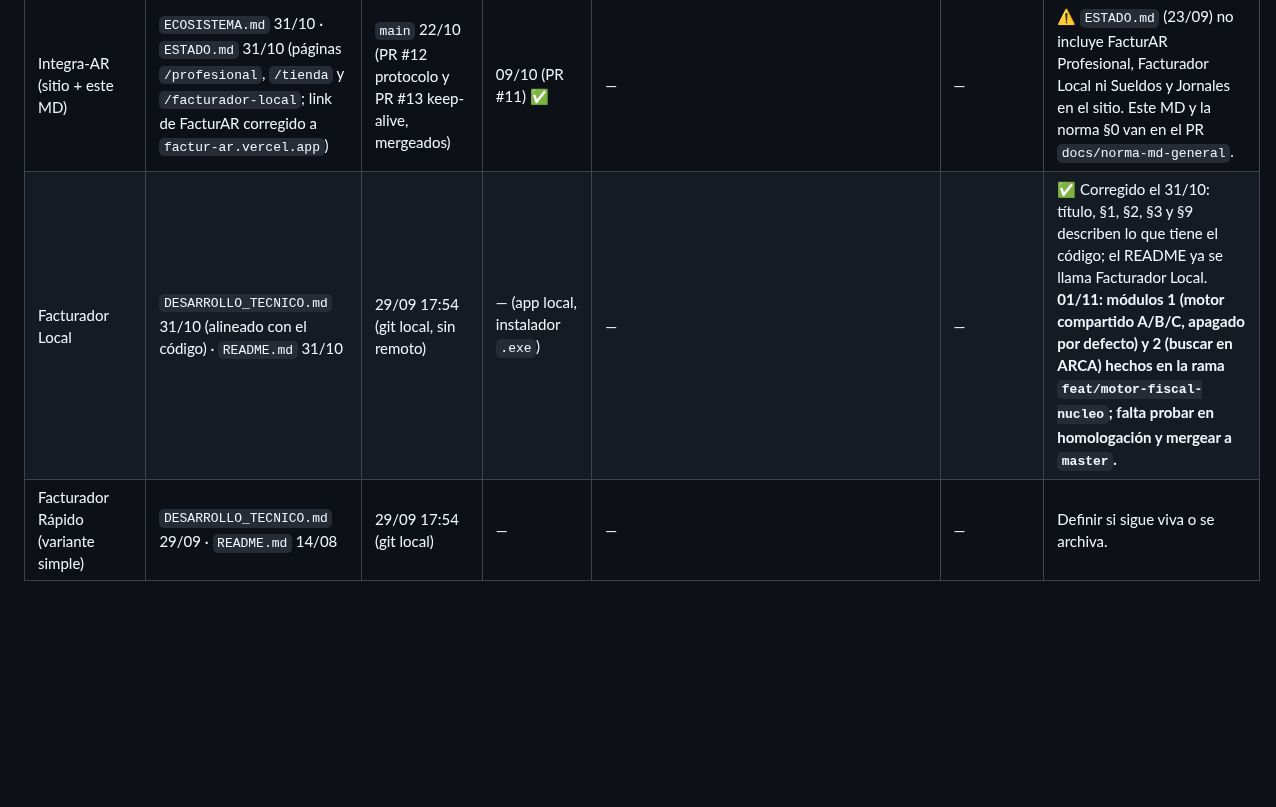
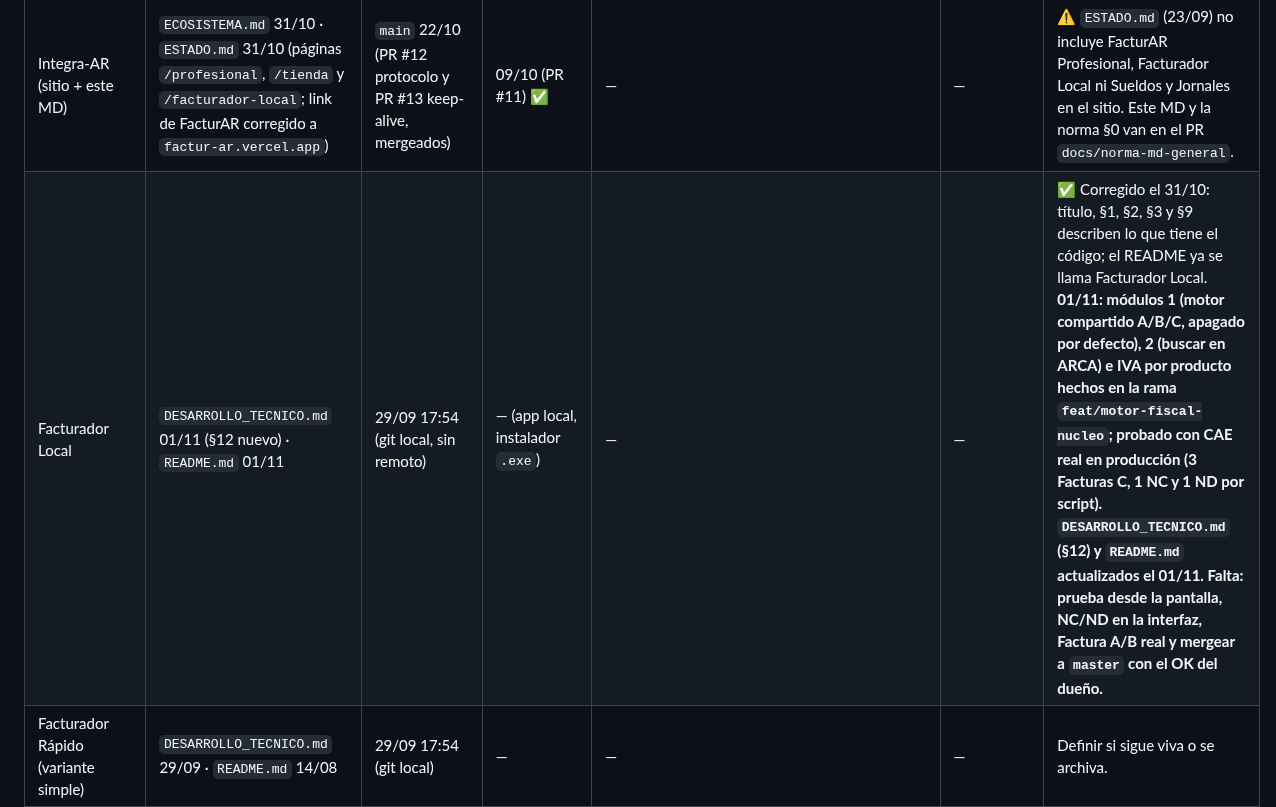
Before and after one commit to tustylovt-ui/Integra-AR, a Markdown page: ECOSISTEMA.md, the part around one of its changes. Rendered like a GitHub page; blank space fills up the shorter version.

Commit message:
docs: ECOSISTEMA al 01/11 - IVA por producto y prueba real con CAE de Facturador Local (#51)
Claude-Session: https://claude.ai/code/session_01QkgcjqNVSwDo1PUY9SwjSs

Co-authored-by: Claude <noreply@anthropic.com>

```diff
--- a/ECOSISTEMA.md
+++ b/ECOSISTEMA.md
@@ -340,7 +340,7 @@ Quedan fuera a propósito: vistas `v_*` y cachés reconstruibles. **Scripts de r
 | Logística y Reparto | `README.md` 31/10 · 27/10: tipos por condición del emisor con `arca-core` 0.9.0 (PR #31 y #32) | 29/10 (PR #33 datos del emisor, PR #34 orden de visita en la app; 25/10 PR #22 a #29: padrón rápido y condición de IVA con constancia de inscripción, fork 0.1.2, facturador-core 0.5.2; 27/10 observaciones y receptor del asociado) | 29/10 (PR #33) ✅ | 22/10 `bloquear_escritura_spatial_ref_sys` | ✅ activa (reactivada el 22/10) | ✅ Sí. · 29/10: datos del emisor en el PDF con `arca-core` 0.10.0 (PR #33) |
 | TiendaAR (módulo) | `ESTADO_TIENDAAR.md` 01/11 (servicio de padrón) · `README.md` 09/10 | 01/11 (PR #8 servicio de padrón) | 01/11 (PR #8) ✅ | `padron_uso` aplicada el 01/11 en la base puente (`migraciones/puente_padron_uso.sql`) | ✅ base puente **reactivada el 01/11** (estaba pausada; sin backup, solo contadores) | ✅ Sí; probado en producción con CUIT y DNI reales. |
 | Integra-AR (sitio + este MD) | `ECOSISTEMA.md` 31/10 · `ESTADO.md` 31/10 (páginas `/profesional`, `/tienda` y `/facturador-local`; link de FacturAR corregido a `factur-ar.vercel.app`) | `main` 22/10 (PR #12 protocolo y PR #13 keep-alive, mergeados) | 09/10 (PR #11) ✅ | — | — | ⚠️ `ESTADO.md` (23/09) no incluye FacturAR Profesional, Facturador Local ni Sueldos y Jornales en el sitio. Este MD y la norma §0 van en el PR `docs/norma-md-general`. |
-| Facturador Local | `DESARROLLO_TECNICO.md` 31/10 (alineado con el código) · `README.md` 31/10 | 29/09 17:54 (git local, sin remoto) | — (app local, instalador `.exe`) | — | — | ✅ Corregido el 31/10: título, §1, §2, §3 y §9 describen lo que tiene el código; el README ya se llama Facturador Local. **01/11: módulos 1 (motor compartido A/B/C, apagado por defecto) y 2 (buscar en ARCA) hechos en la rama `feat/motor-fiscal-nucleo`; falta probar en homologación y mergear a `master`.** |
+| Facturador Local | `DESARROLLO_TECNICO.md` 01/11 (§12 nuevo) · `README.md` 01/11 | 29/09 17:54 (git local, sin remoto) | — (app local, instalador `.exe`) | — | — | ✅ Corregido el 31/10: título, §1, §2, §3 y §9 describen lo que tiene el código; el README ya se llama Facturador Local. **01/11: módulos 1 (motor compartido A/B/C, apagado por defecto), 2 (buscar en ARCA) e IVA por producto hechos en la rama `feat/motor-fiscal-nucleo`; probado con CAE real en producción (3 Facturas C, 1 NC y 1 ND por script). `DESARROLLO_TECNICO.md` (§12) y `README.md` actualizados el 01/11. Falta: prueba desde la pantalla, NC/ND en la interfaz, Factura A/B real y mergear a `master` con el OK del dueño.** |
 | Facturador Rápido (variante simple) | `DESARROLLO_TECNICO.md` 29/09 · `README.md` 14/08 | 29/09 17:54 (git local) | — | — | — | Definir si sigue viva o se archiva. |
 | Sueldos y Jornales Local | `DESARROLLO.md` 21/10 (§46–§47 **sin commitear**) | 15/10 13:13 (git local, sin remoto) | — (local) | — (base local cifrada) | — | ✅ Al día; falta commitear `DESARROLLO.md`. |
 | Planilla Excel de sueldos (`Liquidacion Sueldo`) | `trabajo\DESARROLLO.md` 21/10 | sin git | — | — | — | ✅ Al día (producto aparte; oráculo de pruebas de Sueldos). |
```
Also changed, not shown: other parts of ECOSISTEMA.md (+1 -1 lines).
